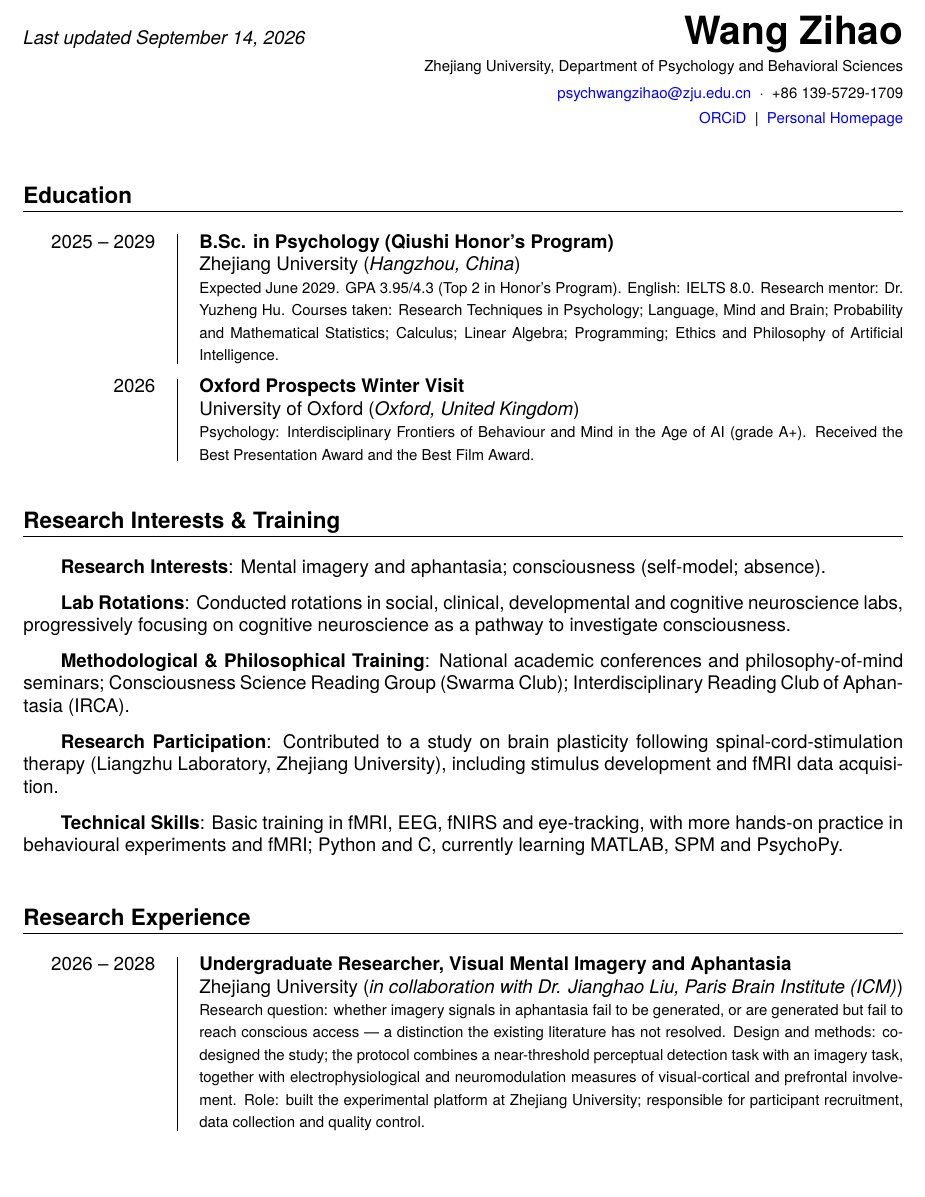
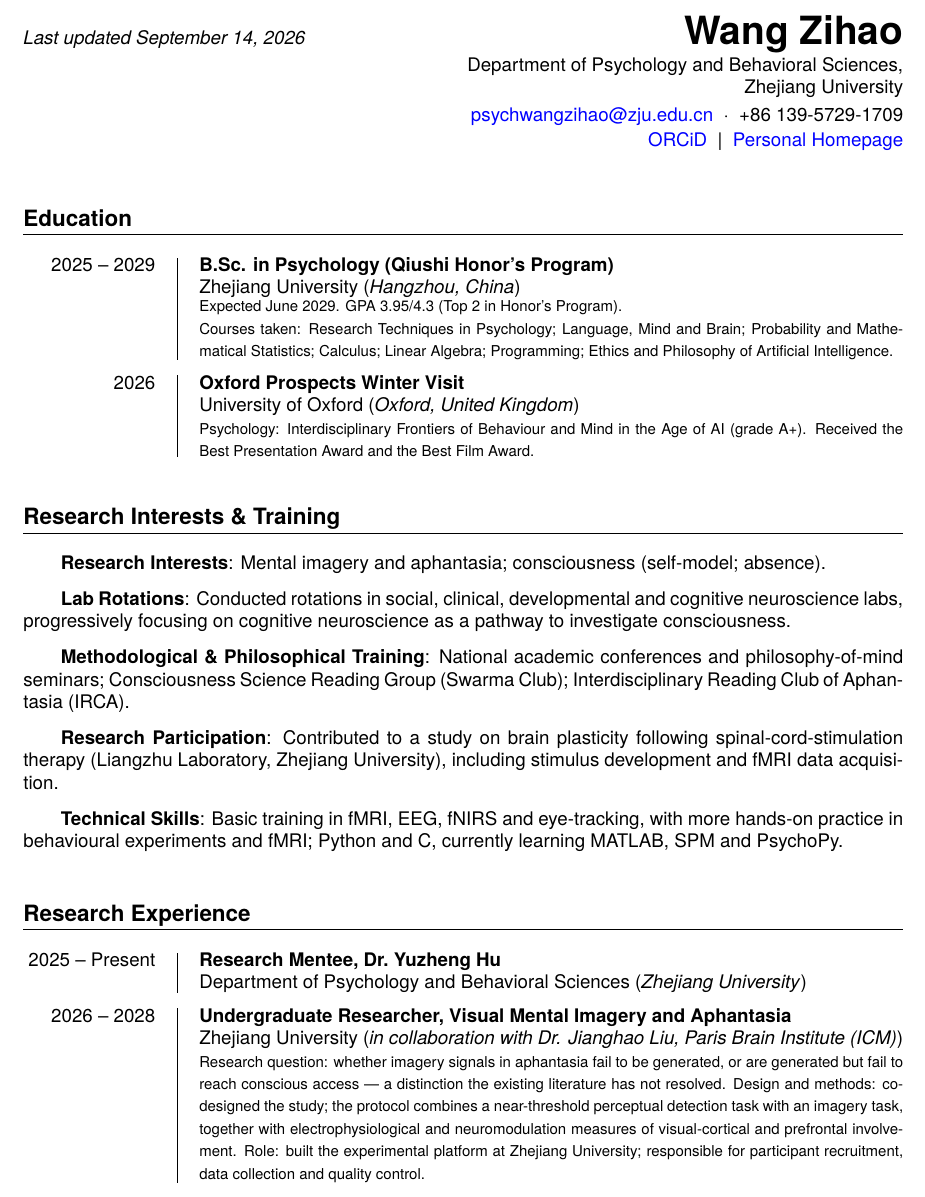
Before and after one commit to psychwangzihao/cv, a LaTeX document (main.tex): part of page 1 of 2, cut so that both start at the same text. Compiled offline with XeLaTeX; a missing font is replaced by an installed copy or a similar font.

Commit message:
Update main.tex

```diff
--- a/main.tex
+++ b/main.tex
@@ -108,17 +108,18 @@
 
     \vspace{.25em}
 
-    {\footnotesize Zhejiang University, Department of Psychology and Behavioral Sciences}
+    Department of Psychology and Behavioral Sciences,\\
+    Zhejiang University
 
     \vspace{.25em}
 
-    {\footnotesize \href{mailto:psychwangzihao@zju.edu.cn}{psychwangzihao@zju.edu.cn}
-     \ \textperiodcentered\ \ +86 139-5729-1709}
+    \href{mailto:psychwangzihao@zju.edu.cn}{psychwangzihao@zju.edu.cn}
+    \ \textperiodcentered\ \ +86 139-5729-1709
 
     \vspace{.15em}
 
-    {\footnotesize \href{https://orcid.org/0009-0000-3877-3496}{ORCiD} \ | \
-     \href{https://psychwangzihao.github.io}{Personal Homepage}}
+    \href{https://orcid.org/0009-0000-3877-3496}{ORCiD} \ | \
+    \href{https://psychwangzihao.github.io}{Personal Homepage}
   \end{flushright}
 \end{minipage}\par\vspace{.4cm}
 
@@ -130,10 +131,11 @@
 {B.Sc. in Psychology (Qiushi Honor's Program)}
 {Zhejiang University}
 {Hangzhou, China}
-{Expected June 2029. GPA 3.95/4.3 (Top 2 in Honor's Program). English: IELTS 8.0.
- Research mentor: Dr. Yuzheng Hu. Courses taken: Research Techniques in Psychology;
- Language, Mind and Brain; Probability and Mathematical Statistics; Calculus; Linear
- Algebra; Programming; Ethics and Philosophy of Artificial Intelligence.}
+{Expected June 2029. GPA 3.95/4.3 (Top 2 in Honor's Program).
+
+ Courses taken: Research Techniques in Psychology; Language, Mind and Brain; Probability and
+ Mathematical Statistics; Calculus; Linear Algebra; Programming; Ethics and Philosophy of
+ Artificial Intelligence.}
 
 \entry
 {2026}
@@ -168,6 +170,13 @@
 
 % ---------------- research experience ----------------
 \section{Research Experience}
+
+\entry
+{2025 -- Present}
+{Research Mentee, Dr.\ Yuzheng Hu}
+{Department of Psychology and Behavioral Sciences}
+{Zhejiang University}
+{}
 
 \entry
 {2026 -- 2028}
```
Also changed, not shown: main.tex (6 more changed lines).
